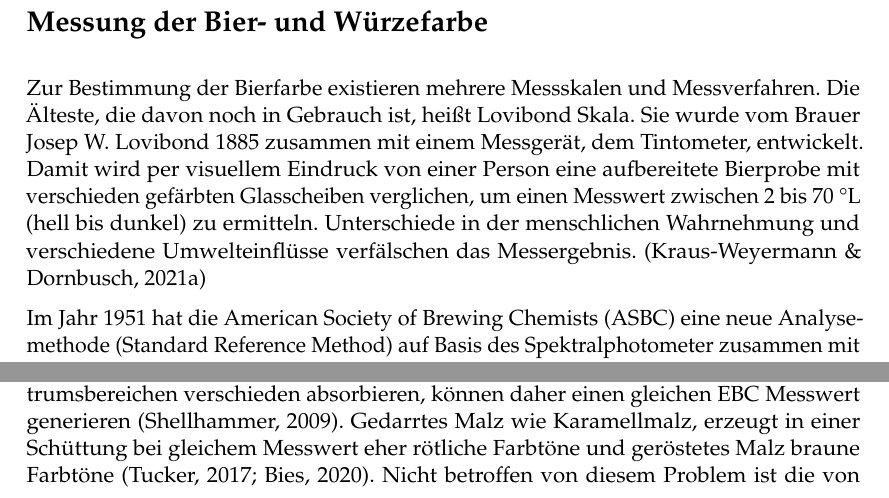
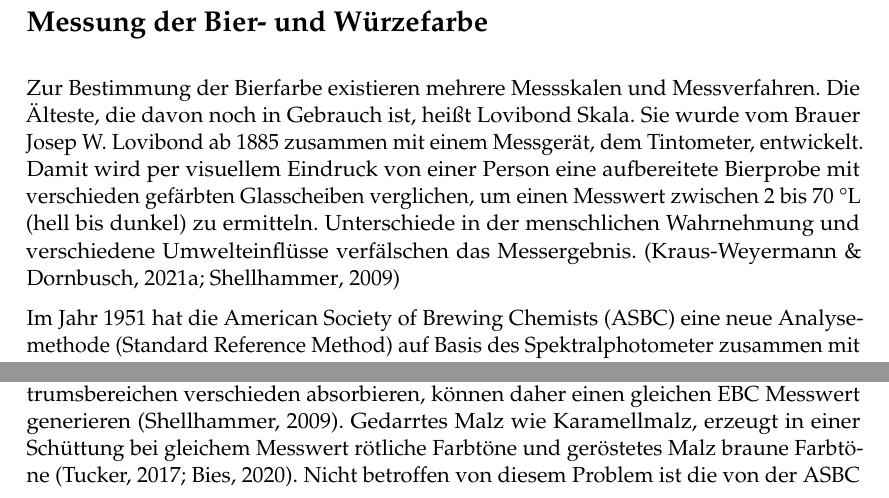
Before and after one commit to aschet/brauartikel, a LaTeX document (bierfarbe/bierfarbe.tex): two parts of page 3 of 14, joined at a grey line, cut so that both start at the same text. Compiled offline with pdfLaTeX.

Commit message:
corrections

```diff
--- a/bierfarbe/bierfarbe.tex
+++ b/bierfarbe/bierfarbe.tex
@@ -107,9 +107,9 @@ Schwarz & 60 \\
 
 \section*{Messung der Bier- und Würzefarbe}
 
-Zur Bestimmung der Bierfarbe existieren mehrere Messskalen und Messverfahren. Die Älteste, die davon noch in Gebrauch ist, heißt Lovibond Skala. Sie wurde vom Brauer Josep W. Lovibond 1885 zusammen mit einem Messgerät, dem Tintometer, entwickelt. Damit wird per visuellem Eindruck von einer Person eine aufbereitete Bierprobe mit verschieden gefärbten Glasscheiben verglichen, um einen Messwert zwischen 2 bis 70~°L (hell bis dunkel) zu ermitteln. Unterschiede in der menschlichen Wahrnehmung und verschiedene Umwelteinflüsse verfälschen das Messergebnis. \parencite{KrausWeyermann2021a}
+Zur Bestimmung der Bierfarbe existieren mehrere Messskalen und Messverfahren. Die Älteste, die davon noch in Gebrauch ist, heißt Lovibond Skala. Sie wurde vom Brauer Josep W. Lovibond ab 1885 zusammen mit einem Messgerät, dem Tintometer, entwickelt. Damit wird per visuellem Eindruck von einer Person eine aufbereitete Bierprobe mit verschieden gefärbten Glasscheiben verglichen, um einen Messwert zwischen 2 bis 70~°L (hell bis dunkel) zu ermitteln. Unterschiede in der menschlichen Wahrnehmung und verschiedene Umwelteinflüsse verfälschen das Messergebnis. \parencites{KrausWeyermann2021a}{Shellhammer2009}
 
-Im Jahr 1951 hat die \href{https://www.asbcnet.org}{American Society of Brewing Chemists (ASBC)} eine neue Analysemethode (Standard Reference Method) auf Basis des Spektralphotometer zusammen mit der SRM Skala, die an die Lovibond Skala gekoppelt ist, ratifiziert. Eine bedingte Konvertierung zwischen °L und SRM ist durch \autoref{eq:ltosrm} und \autoref{eq:srmtol} möglich. Die \href{https://europeanbreweryconvention.eu}{European Brewery Convention (EBC)} verwendet dieselbe Messmethode mit einer anderen Skala. Bei dieser wird mit einem Spektralphotometer die Lichtabsorption einer Probe bei einer Wellenlänge von 430~nm durch eine 1~cm breite Quarzglasküvette gemessen. Die Probe kann dabei entweder ein entgastes Bier oder eine aus einem Malz durch das Kongressmaischeverfahren hergestellten Würzeprobe sein. Der 12,7-fache Logarithmus der gemessenen Absorption entspricht dabei einem Wert der SRM Skala und der 25-fache Logarithmus der Absorption einem Wert der EBC Skala. Daraus leitet sich der Zusammenhang von \autoref{eq:ebctosrm} ab. Das menschliche Auge kann Farbunterschiede ab 80~EBC nicht mehr wahrnehmen. Auch Messgeräte generieren darüber keine zuverlässigen Messwerte mehr. Dunkle Bierproben sind daher vor der Messung zu verdünnen. \parencite{KrausWeyermann2021a}
+Im Jahr 1951 hat die \href{https://www.asbcnet.org}{American Society of Brewing Chemists (ASBC)} eine neue Analysemethode (Standard Reference Method) auf Basis des Spektralphotometer zusammen mit der SRM Skala, die an die Lovibond Skala gekoppelt ist, ratifiziert. Eine bedingte Konvertierung zwischen °L und SRM ist durch \autoref{eq:ltosrm} und \autoref{eq:srmtol} möglich. Die \href{https://europeanbreweryconvention.eu}{European Brewery Convention (EBC)} verwendet dieselbe Messmethode mit einer anderen Skala. Bei dieser wird mit einem Spektralphotometer die Lichtabsorption einer Probe bei einer Wellenlänge von 430~nm durch eine 1~cm breite Quarzglasküvette gemessen. Die Probe kann dabei entweder ein entgastes Bier oder eine aus einem Malz durch das Kongressmaischeverfahren hergestellten Würzeprobe sein. Der 12,7-fache Logarithmus der gemessenen Absorption entspricht dabei einem Wert der SRM Skala und der 25-fache Logarithmus der Absorption einem Wert der EBC Skala. Daraus leitet sich der Zusammenhang von \autoref{eq:ebctosrm} ab. Das menschliche Auge kann Farbunterschiede ab 80~EBC nicht mehr wahrnehmen. Auch Messgeräte generieren darüber keine zuverlässigen Messwerte mehr. Dunkle Bierproben sind daher vor der Messung zu verdünnen. \parencites{KrausWeyermann2021a}{Shellhammer2009}
 
 \begin{equation}
 \textrm{°L} = 0,808 \cdot \SRM - 0,0083
@@ -126,7 +126,7 @@ Im Jahr 1951 hat die \href{https://www.asbcnet.org}{American Society of Brewing
 \label{eq:ebctosrm}
 \end{equation}
 
-Die EBC als Messgröße hat Problem, dass sie Farben nicht eindeutig charakterisieren kann, weil von ihr nur die Absorption im blauen Bereich des sehbaren Spektrums berücksichtigt wird. Zwei visuell unterschiedliche Proben, die in den anderen Spektrumsbereichen verschieden absorbieren, können daher einen gleichen EBC Messwert generieren \parencite{Shellhammer2009}. Gedarrtes Malz wie Karamellmalz, erzeugt in einer Schüttung bei gleichem Messwert eher rötliche Farbtöne und geröstetes Malz braune Farbtöne \parencites{Tucker2017}{Bies2020}. Nicht betroffen von diesem Problem ist die von der ASBC ratifizierte zeitlich aufwendigere Tristimulus Methode, die die menschliche Wahrnehmung besser nachbildet. Bei ihr erfolgt die Messung bei mehreren Wellenlängen und eine Abbildung im CIE-Farbraum \parencite{Shellhammer2009}.
+Die EBC als Messgröße hat Problem, dass sie Farben nicht eindeutig charakterisieren kann, weil von ihr nur die Absorption im blauen Bereich des sehbaren Spektrums berücksichtigt wird. Zwei visuell unterschiedliche Proben, die in den anderen Spektrumsbereichen verschieden absorbieren, können daher einen gleichen EBC Messwert generieren \parencite{Shellhammer2009}. Gedarrtes Malz wie Karamellmalz, erzeugt in einer Schüttung bei gleichem Messwert rötliche Farbtöne und geröstetes Malz braune Farbtöne \parencites{Tucker2017}{Bies2020}. Nicht betroffen von diesem Problem ist die von der ASBC ratifizierte zeitlich aufwendigere Tristimulus Methode, die die menschliche Wahrnehmung besser nachbildet. Bei ihr erfolgt die Messung bei mehreren Wellenlängen und eine Abbildung im CIE-Farbraum \parencite{Shellhammer2009}.
 
 Die Anschaffungskosten für Photometer, die für EBC Messungen geeignet sind, liegen selbst bei gebrauchten Laborgeräten vermutlich weit über den meisten Heimbraubudgets. Es existieren aber kostengünstigere Alternativen: \textcite{Fulgencio2019} haben zum Beispiel ein Modell mithilfe von digitaler Bildverarbeitung und multivariate Datenanalyse entwickelt, das es erlaubt, Bilder einer nur geringfügig aufbereitete Bierprobe mit einer Smartphone-Kamera in einer Dunkelkammer aufzunehmen und damit Messwerte in einem Bereich von 3 bis 130~SRM zu erfassen. \textcite{Caro2019} konstruierten stattdessen ein einfaches Photometer bestehend aus einer LED, einer Photodiode und einer Probenkammer. Die Ausgangsspannung der Photodiode lässt sich dabei zu einem EBC Wert korrelieren.
 
```
